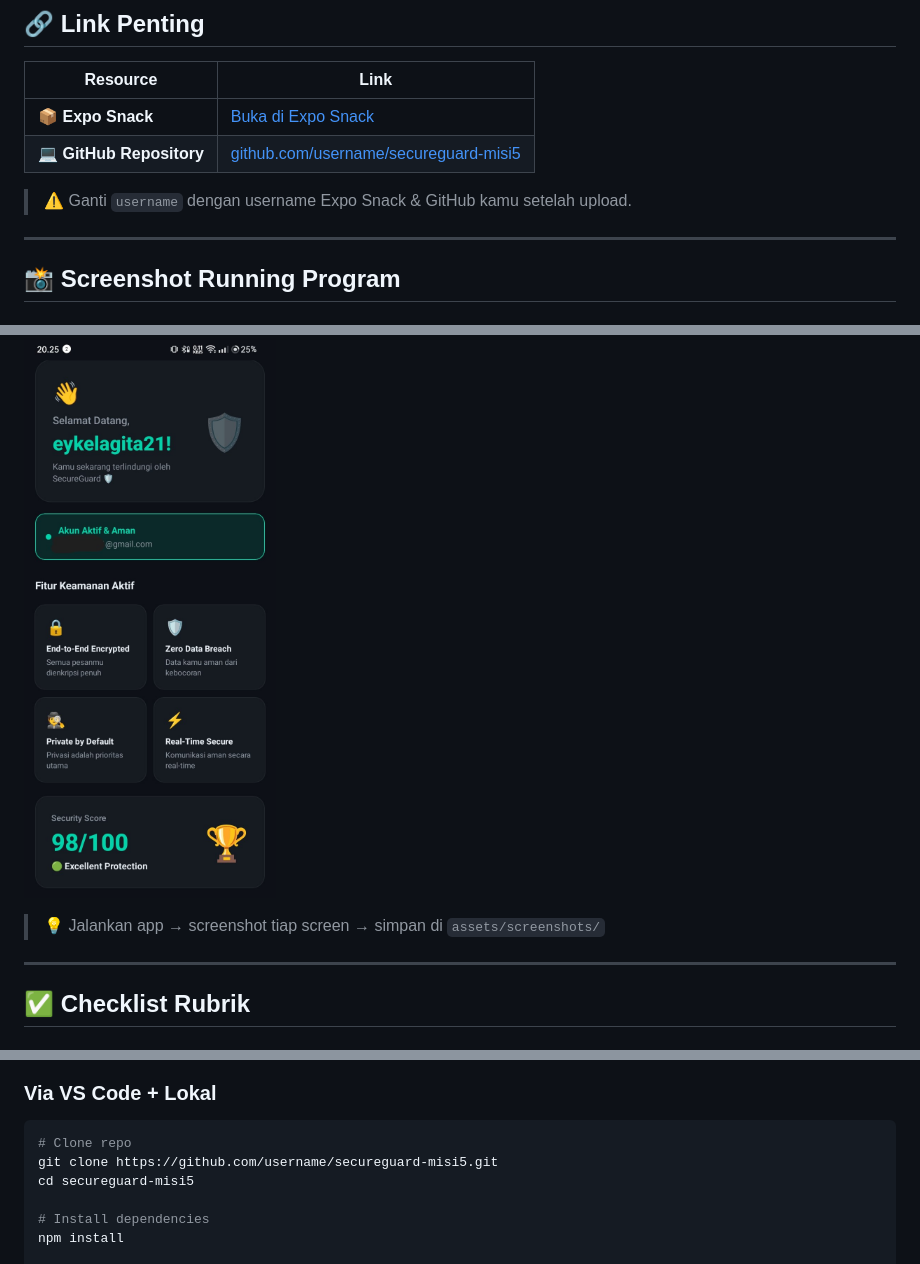
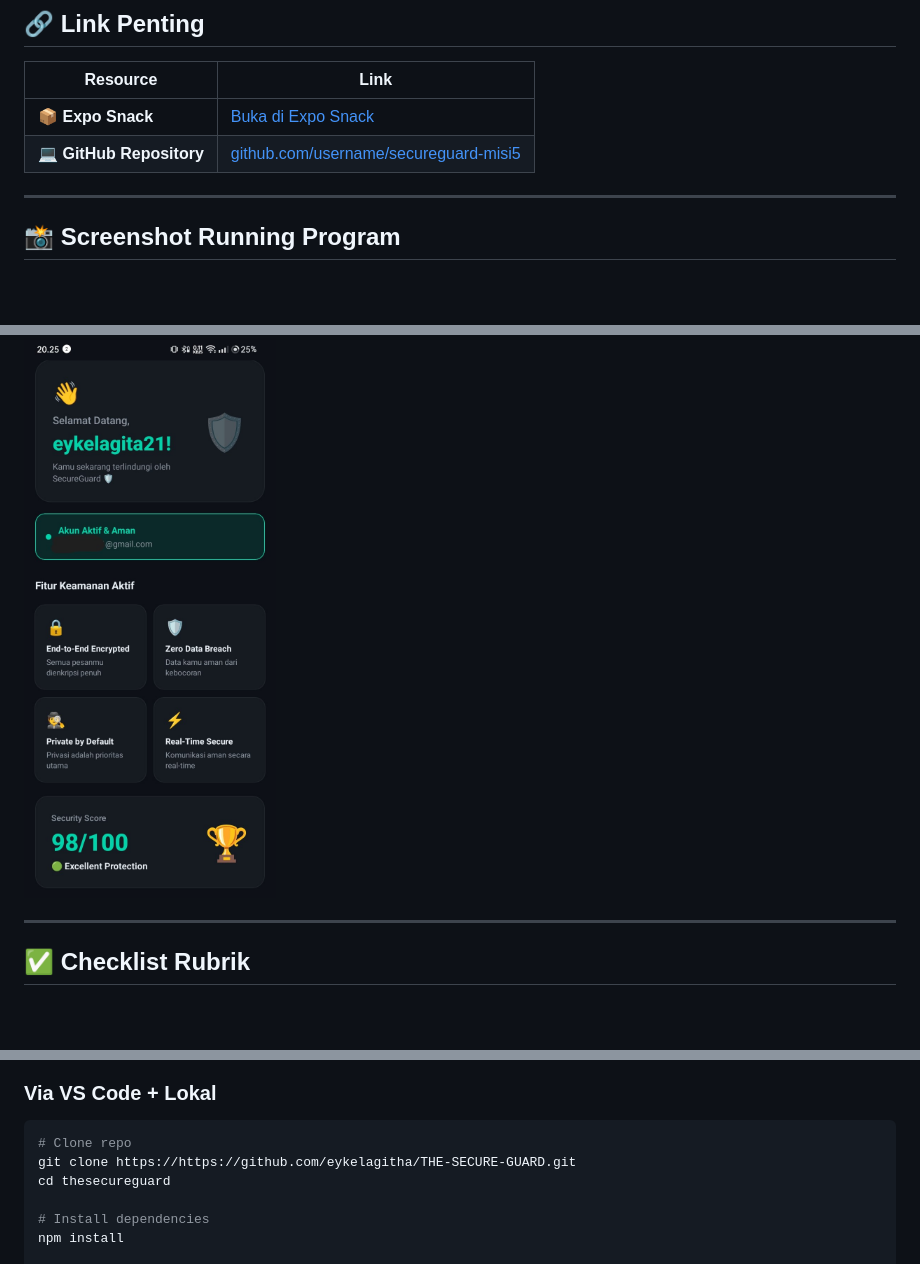
Before and after one commit to eykelagitha/THE-SECURE-GUARD, a Markdown page: README.md, 3 parts joined by grey strips. Drawn GitHub-style; blank space fills up the shorter version.

Commit message:
Fix GitHub link and update clone instructions
Updated GitHub repository link and instructions in README.

````diff
--- a/README.md
+++ b/README.md
@@ -19,5 +19,4 @@
 
-> ⚠️ Ganti `username` dengan username Expo Snack & GitHub kamu setelah upload.
 
 ---
 
@@ -32,7 +31,6 @@
 ### Screen 3 — Home
 ![Home Screen](./assets/screenshots/home.jpeg)
 
-> 💡 Jalankan app → screenshot tiap screen → simpan di `assets/screenshots/`
 
 ---
 
@@ -146,8 +144,8 @@ if (password !== confirmPassword) {
 ### Via VS Code + Lokal
 ```bash
 # Clone repo
-git clone https://github.com/username/secureguard-misi5.git
-cd secureguard-misi5
+git clone https://https://github.com/eykelagitha/THE-SECURE-GUARD.git
+cd thesecureguard
 
 # Install dependencies
 npm install
````
Also changed, not shown: other parts of README.md (+1 -1 lines).
